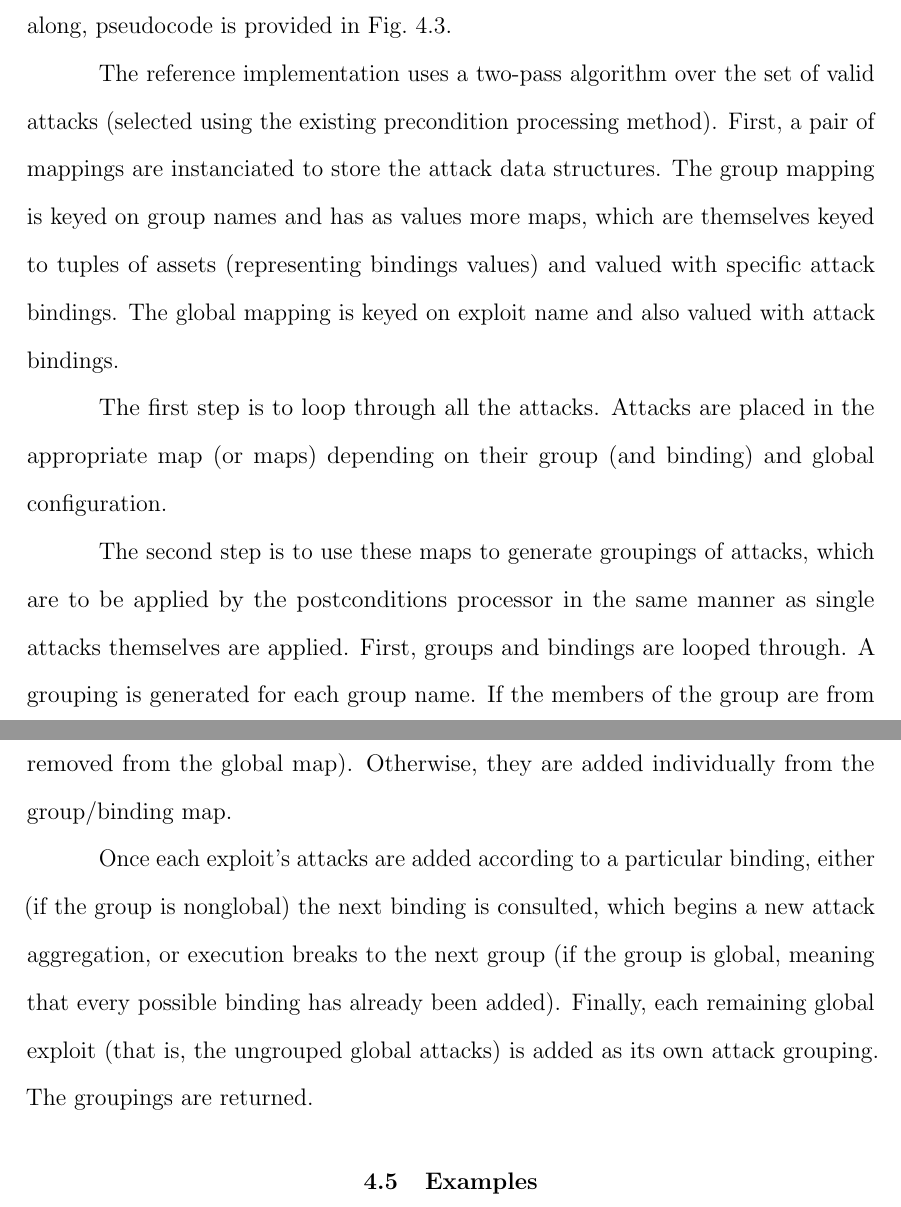
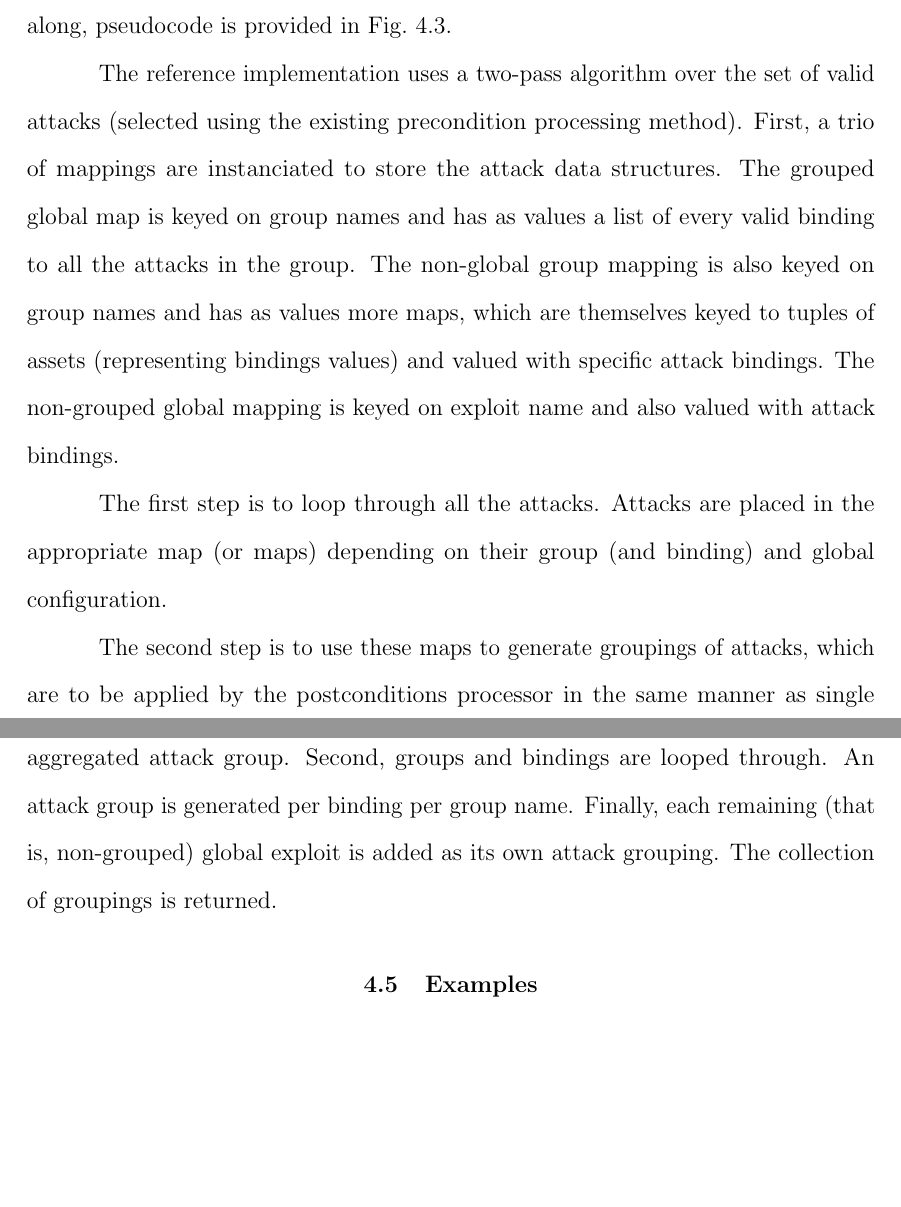
Before and after one commit to duplico/tuthesis, a LaTeX thesis (TUthesis.tex, which reads chapter4.tex): two parts of pages 57 and 58 of 77, joined at a grey line, cut so that both start at the same text, the shorter picture padded with empty space. Compiled offline with pdfLaTeX.

Commit message:
Correct for global/group generation bugfixes.

```diff
--- a/chapter4.tex
+++ b/chapter4.tex
@@ -327,10 +327,12 @@ Fig.~\ref{fig:cpe_glgr_precondition_pc}.
 
 The reference implementation uses a two-pass algorithm over the set of
 valid attacks (selected using the existing precondition processing method).
-First, a pair of mappings are instanciated to store the attack data structures.
-The group mapping is keyed on group names and has as values more maps, which are
+First, a trio of mappings are instanciated to store the attack data structures.
+The grouped global map is keyed on group names and has as values a list of every
+valid binding to all the attacks in the group.
+The non-global group mapping is also keyed on group names and has as values more maps, which are
 themselves keyed to tuples of assets (representing bindings values) and valued
-with specific attack bindings. The global mapping is keyed on exploit name
+with specific attack bindings. The non-grouped global mapping is keyed on exploit name
 and also valued with attack bindings.
 
 The first step is to loop through all the attacks. Attacks are placed in the
@@ -339,17 +341,10 @@ configuration.
 
 The second step is to use these maps to generate groupings of attacks, which
 are to be applied by the postconditions processor in the same manner as single
-attacks themselves are applied. First, groups and bindings are looped through.
-A grouping is generated for each group name. If the members of the group are
-from global exploits, their attacks are loaded from the global map (and
-subsequently removed from the global map). Otherwise, they are added individually
-from the group/binding map.
-
-Once each exploit's attacks are added according to a particular binding, either
-(if the group is nonglobal) the next binding is consulted, which begins a new
-attack aggregation, or execution breaks to the next group (if the group is
-global, meaning that every possible binding has already been added). Finally,
-each remaining global exploit (that is, the ungrouped global attacks) is
-added as its own attack grouping. The groupings are returned.
+attacks themselves are applied. First, each global group is inserted as its
+own aggregated attack group. Second, groups and bindings are looped through. An
+attack group is generated per binding per group name. Finally,
+each remaining (that is, non-grouped) global exploit is
+added as its own attack grouping. The collection of groupings is returned.
 \begin{figure}
 \begin{lstlisting}
```
Also changed, not shown: chapter4.tex (45 more changed lines). Lines whose indentation alone changed are shown as unchanged.
